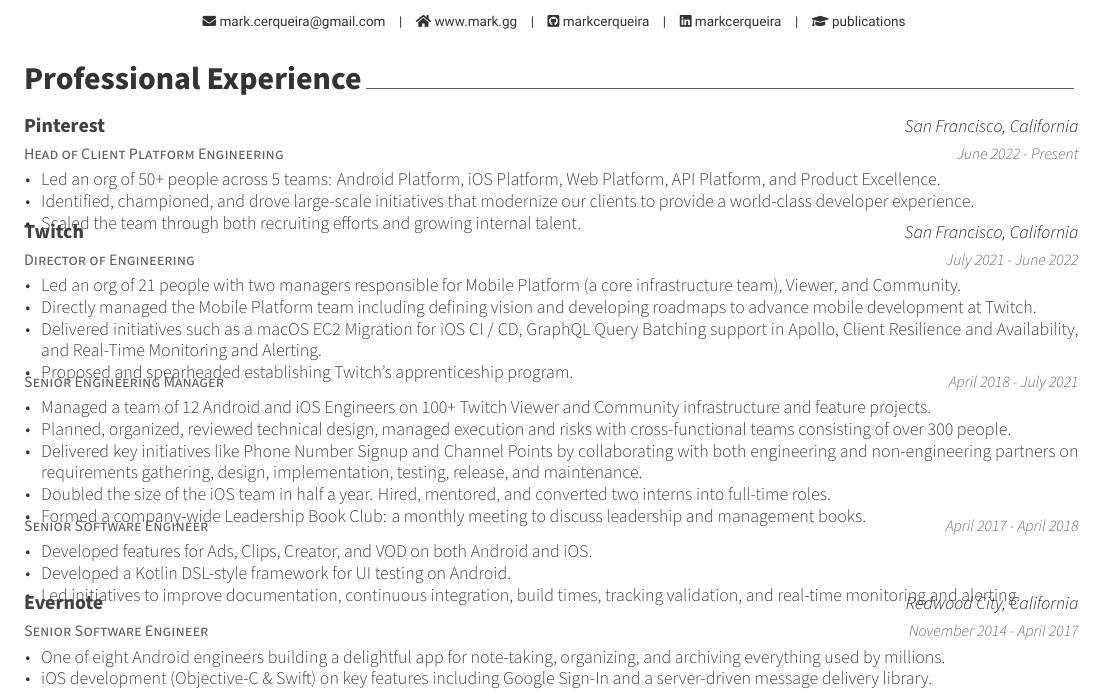
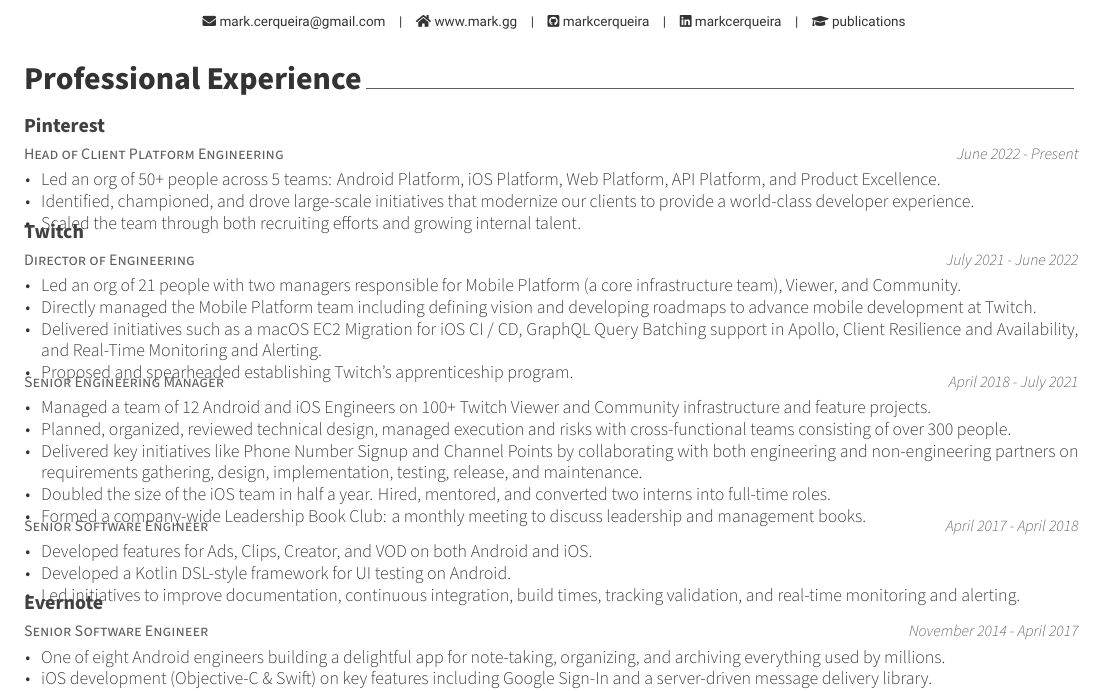
Before and after one commit to markcerqueira/resume, a LaTeX CV (mark-cerqueira-resume.tex, which reads sections/professional.tex): part of the page, cut so that both start at the same text. Compiled offline with XeLaTeX.

Commit message:
Remove locations

```diff
--- a/sections/professional.tex
+++ b/sections/professional.tex
@@ -13,7 +13,7 @@
   \cventry
     {Head of Client Platform Engineering} % Job title
     {Pinterest} % Organization
-    {San Francisco, California} % Location
+    {} % Location
     {June 2022 - Present} % Date(s)
     {
 	\begin{cvitems} % Description(s) of tasks/responsibilities
@@ -26,7 +26,7 @@
   \cventry
     {Director of Engineering} % Job title
     {Twitch} % Organization
-    {San Francisco, California} % Location
+    {} % Location
     {July 2021 - June 2022} % Date(s)
     {
 	\begin{cvitems} % Description(s) of tasks/responsibilities
@@ -71,7 +71,7 @@
   \cventry
     {Senior Software Engineer} % Job title
     {Evernote} % Organization
-    {Redwood City, California} % Location
+    {} % Location
     {November 2014 - April 2017} % Date(s)
     {
 	\begin{cvitems} % Description(s) of tasks/responsibilities
@@ -89,7 +89,7 @@
   \cventry
     {Software Engineer} % Job title
     {Smule} % Organization
-    {San Francisco, California} % Location
+    {} % Location
     {August 2010 - August 2014} % Date(s)
     {
       \begin{cvitems} % Description(s) of tasks/responsibilities
```
Also changed, not shown: mark-cerqueira-resume.pdf.
